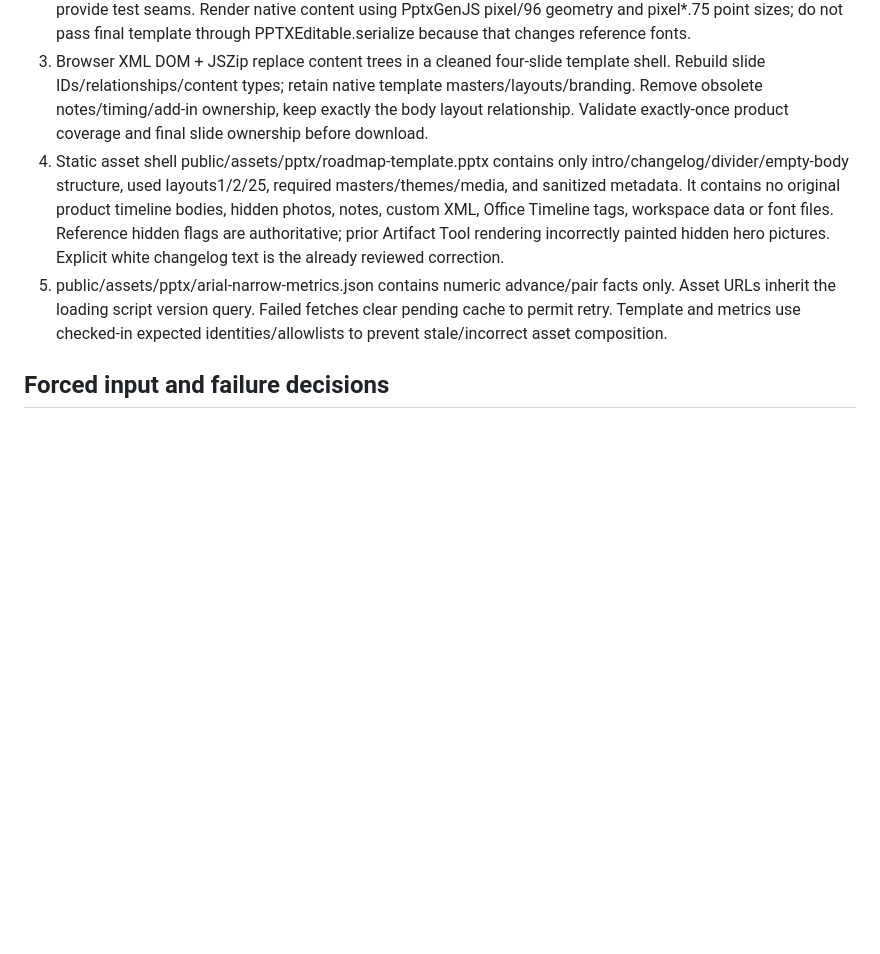
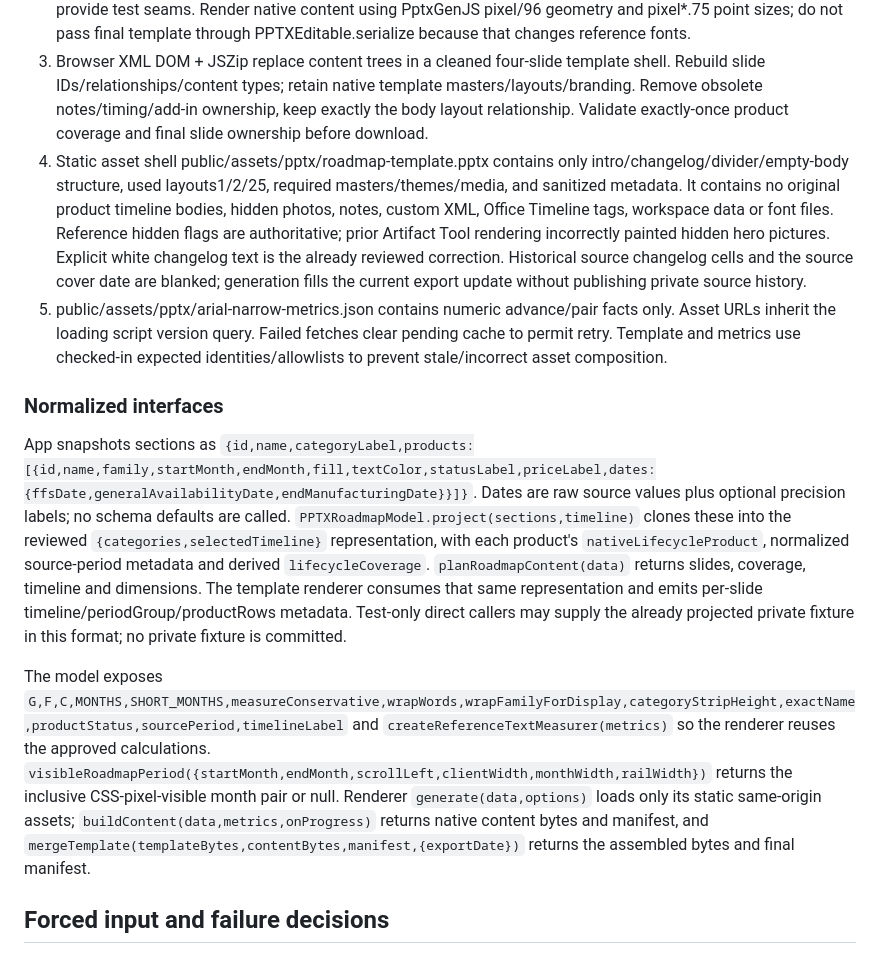
Before and after one commit to monocraft/PPC, a Markdown page: docs/specs/2026-11-04-roadmap-template-live-design.md, the part around the change. Rendered like a GitHub page; blank space fills up the shorter version.

Commit message:
docs: clarify browser export interfaces and private template boundary

```diff
--- a/docs/specs/2026-11-04-roadmap-template-live-design.md
+++ b/docs/specs/2026-11-04-roadmap-template-live-design.md
@@ -23,8 +23,13 @@ Reuse bundled PptxGenJS and JSZip; no service, backend request, new runtime pack
 1. public/js/pptx-roadmap-model.js is a classic global module PPTXRoadmapModel. It owns constants, raw-date classification/projection, coverage, nearby-year planning, bounded pagination, viewport calculation, reference numeric measurement, and shared text/date helpers. Its project(sections,timeline) accepts normalized snapshots supplied by app.js; planRoadmapContent(data) preserves the reviewed nested nativeLifecycleProduct/dates format. Export G,F,C and rendering helpers for the template renderer.
 2. public/js/pptx-roadmap-template.js is PPTXRoadmapTemplate. generate(data,{templateBytes?,metrics?,onProgress?}) returns {blob,fileName,manifest}. buildContent and mergeTemplate provide test seams. Render native content using PptxGenJS pixel/96 geometry and pixel*.75 point sizes; do not pass final template through PPTXEditable.serialize because that changes reference fonts.
 3. Browser XML DOM + JSZip replace content trees in a cleaned four-slide template shell. Rebuild slide IDs/relationships/content types; retain native template masters/layouts/branding. Remove obsolete notes/timing/add-in ownership, keep exactly the body layout relationship. Validate exactly-once product coverage and final slide ownership before download.
-4. Static asset shell public/assets/pptx/roadmap-template.pptx contains only intro/changelog/divider/empty-body structure, used layouts1/2/25, required masters/themes/media, and sanitized metadata. It contains no original product timeline bodies, hidden photos, notes, custom XML, Office Timeline tags, workspace data or font files. Reference hidden flags are authoritative; prior Artifact Tool rendering incorrectly painted hidden hero pictures. Explicit white changelog text is the already reviewed correction.
+4. Static asset shell public/assets/pptx/roadmap-template.pptx contains only intro/changelog/divider/empty-body structure, used layouts1/2/25, required masters/themes/media, and sanitized metadata. It contains no original product timeline bodies, hidden photos, notes, custom XML, Office Timeline tags, workspace data or font files. Reference hidden flags are authoritative; prior Artifact Tool rendering incorrectly painted hidden hero pictures. Explicit white changelog text is the already reviewed correction. Historical source changelog cells and the source cover date are blanked; generation fills the current export update without publishing private source history.
 5. public/assets/pptx/arial-narrow-metrics.json contains numeric advance/pair facts only. Asset URLs inherit the loading script version query. Failed fetches clear pending cache to permit retry. Template and metrics use checked-in expected identities/allowlists to prevent stale/incorrect asset composition.
+
+### Normalized interfaces
+App snapshots sections as `{id,name,categoryLabel,products:[{id,name,family,startMonth,endMonth,fill,textColor,statusLabel,priceLabel,dates:{ffsDate,generalAvailabilityDate,endManufacturingDate}}]}`. Dates are raw source values plus optional precision labels; no schema defaults are called. `PPTXRoadmapModel.project(sections,timeline)` clones these into the reviewed `{categories,selectedTimeline}` representation, with each product's `nativeLifecycleProduct`, normalized source-period metadata and derived `lifecycleCoverage`. `planRoadmapContent(data)` returns slides, coverage, timeline and dimensions. The template renderer consumes that same representation and emits per-slide timeline/periodGroup/productRows metadata. Test-only direct callers may supply the already projected private fixture in this format; no private fixture is committed.
+
+The model exposes `G,F,C,MONTHS,SHORT_MONTHS,measureConservative,wrapWords,wrapFamilyForDisplay,categoryStripHeight,exactName,productStatus,sourcePeriod,timelineLabel` and `createReferenceTextMeasurer(metrics)` so the renderer reuses the approved calculations. `visibleRoadmapPeriod({startMonth,endMonth,scrollLeft,clientWidth,monthWidth,railWidth})` returns the inclusive CSS-pixel-visible month pair or null. Renderer `generate(data,options)` loads only its static same-origin assets; `buildContent(data,metrics,onProgress)` returns native content bytes and manifest, and `mergeTemplate(templateBytes,contentBytes,manifest,{exportDate})` returns the assembled bytes and final manifest.
 
 ## Forced input and failure decisions
 Bound pagination before loops: reject any single family/product row that cannot fit21 units, with an actionable error. Bound category label strips to the body/footer frame. Coarsen very long date axes as in the reviewed fallback; never shorten real product intervals. Preserve unsupported or missing source dates as TBD. Unsupported labels must fail cleanly rather than hang or silently truncate. Load, XML, compression or download construction failures restore controls and preserve source state.
```
Also changed, not shown: docs/plans/2026-11-04-roadmap-template-live-implementation-plan.md (+1 -1 lines).
